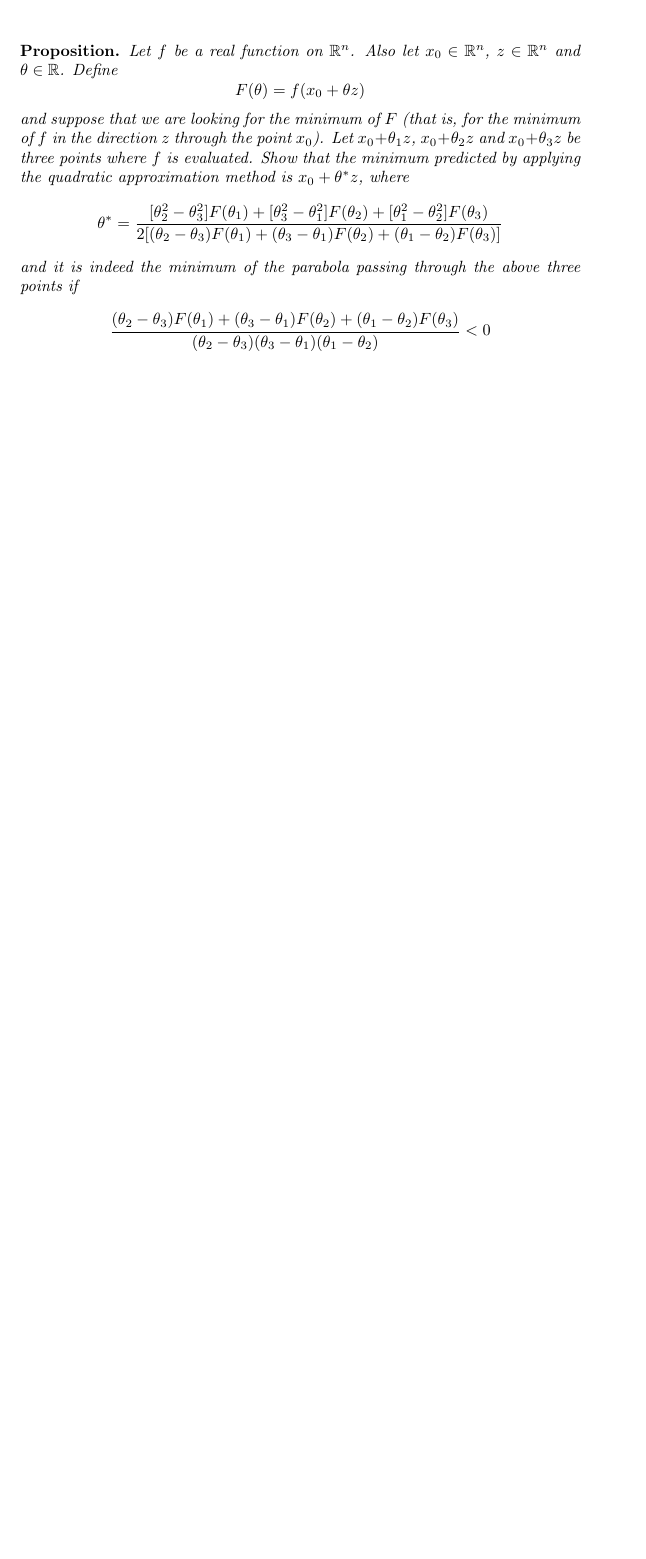
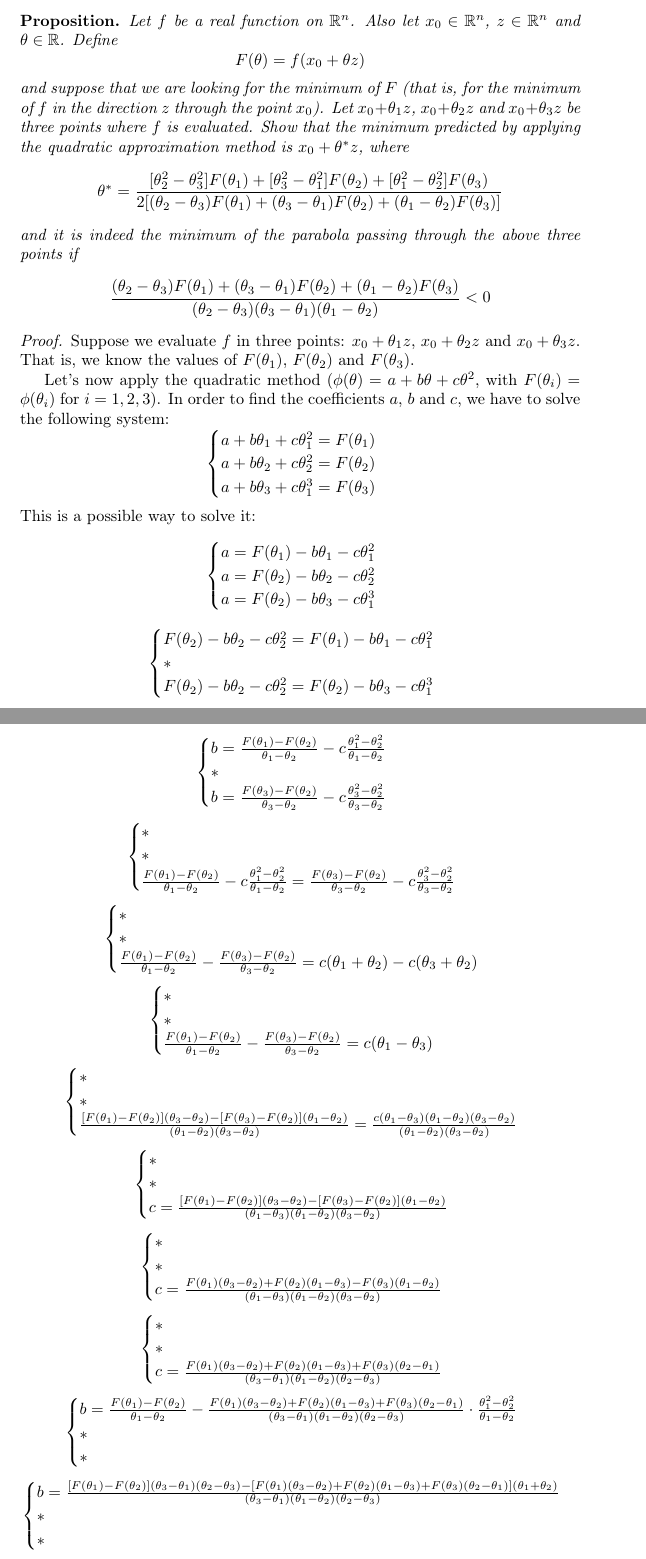
Before and after one commit to riccardobucco/exercises-optimization-UB, a LaTeX document (ex05/TeX/ex05.tex, which reads ex05/TeX/proof.tex, settings.tex): part of the page before the commit and two parts of pages 1 and 2 of 3 after it, the two joined at a grey line, cut so that both start at the same text, the shorter picture padded with empty space. Compiled offline with pdfLaTeX.

Commit message:
Add a proof for the 5th exercise

```diff
--- /dev/null
+++ b/ex05/TeX/proof.tex
@@ -0,0 +1,98 @@
+\begin{proof}
+    Suppose we evaluate \(f\) in three points: \(x_0 + \theta_1 z\), \(x_0 + \theta_2 z\) and \(x_0 + \theta_3 z\). That is, we know the values of \(F(\theta_1)\), \(F(\theta_2)\) and \(F(\theta_3)\).\par
+    Let's now apply the quadratic method (\(\phi(\theta) = a + b\theta + c\theta^2\), with \(F(\theta_i) = \phi(\theta_i)\) for \(i=1,2,3\)). In order to find the coefficients \(a\), \(b\) and \(c\), we have to solve the following system:
+    \[
+        \begin{cases}
+            a + b\theta_1 + c\theta_1^2 = F(\theta_1) \\
+            a + b\theta_2 + c\theta_2^2 = F(\theta_2) \\
+            a + b\theta_3 + c\theta_1^3 = F(\theta_3)
+        \end{cases}
+    \]
+    This is a possible way to solve it:
+    \[
+        \begin{cases}
+            a = F(\theta_1) - b\theta_1 - c\theta_1^2 \\
+            a = F(\theta_2) - b\theta_2 - c\theta_2^2 \\
+            a = F(\theta_2) - b\theta_3 - c\theta_1^3
+        \end{cases}
+    \]
+    \[
+        \begin{cases}
+            F(\theta_2) - b\theta_2 - c\theta_2^2 = F(\theta_1) - b\theta_1 - c\theta_1^2 \\
+            * \\
+            F(\theta_2) - b\theta_2 - c\theta_2^2 = F(\theta_2) - b\theta_3 - c\theta_1^3
+        \end{cases}
+    \]
+    \[
+        \begin{cases}
+            b = \frac{F(\theta_1) - F(\theta_2)}{\theta_1 - \theta_2} - c\frac{\theta_1^2 - \theta_2^2}{\theta_1 - \theta_2} \\
+            * \\
+            b = \frac{F(\theta_3) - F(\theta_2)}{\theta_3 - \theta_2} - c\frac{\theta_3^2 - \theta_2^2}{\theta_3 - \theta_2}
+        \end{cases}
+    \]
+    \[
+        \begin{cases}
+            * \\
+            * \\
+            \frac{F(\theta_1) - F(\theta_2)}{\theta_1 - \theta_2} - c\frac{\theta_1^2 - \theta_2^2}{\theta_1 - \theta_2} = \frac{F(\theta_3) - F(\theta_2)}{\theta_3 - \theta_2} - c\frac{\theta_3^2 - \theta_2^2}{\theta_3 - \theta_2}
+        \end{cases}
+    \]
+    \[
+        \begin{cases}
+            * \\
+            * \\
+            \frac{F(\theta_1) - F(\theta_2)}{\theta_1 - \theta_2} - \frac{F(\theta_3) - F(\theta_2)}{\theta_3 - \theta_2} = c(\theta_1 + \theta_2) - c(\theta_3 + \theta_2)
+        \end{cases}
+    \]
+    \[
+        \begin{cases}
+            * \\
+            * \\
+            \frac{F(\theta_1) - F(\theta_2)}{\theta_1 - \theta_2} - \frac{F(\theta_3) - F(\theta_2)}{\theta_3 - \theta_2} = c(\theta_1 - \theta_3)
+        \end{cases}
+    \]
+    \[
+        \begin{cases}
+            * \\
+            * \\
+            \frac{[F(\theta_1) - F(\theta_2)](\theta_3 - \theta_2) - [F(\theta_3) - F(\theta_2)](\theta_1 - \theta_2)}{(\theta_1 - \theta_2)(\theta_3 - \theta_2)} = \frac{c(\theta_1 - \theta_3)(\theta_1 - \theta_2)(\theta_3 - \theta_2)}{(\theta_1 - \theta_2)(\theta_3 - \theta_2)}
+        \end{cases}
+    \]
+    \[
+        \begin{cases}
+            * \\
+            * \\
+            c = \frac{[F(\theta_1) - F(\theta_2)](\theta_3 - \theta_2) - [F(\theta_3) - F(\theta_2)](\theta_1 - \theta_2)}{(\theta_1 - \theta_3)(\theta_1 - \theta_2)(\theta_3 - \theta_2)}
+        \end{cases}
+    \]
+    \[
+        \begin{cases}
+            * \\
+            * \\
+            c = \frac{F(\theta_1)(\theta_3 - \theta_2) + F(\theta_2)(\theta_1 - \theta_3) - F(\theta_3)(\theta_1 - \theta_2)}{(\theta_1 - \theta_3)(\theta_1 - \theta_2)(\theta_3 - \theta_2)}
+        \end{cases}
+    \]
+    \[
+        \begin{cases}
+            * \\
+            * \\
+            c = \frac{F(\theta_1)(\theta_3 - \theta_2) + F(\theta_2)(\theta_1 - \theta_3) + F(\theta_3)(\theta_2 - \theta_1)}{(\theta_3 - \theta_1)(\theta_1 - \theta_2)(\theta_2 - \theta_3)}
+        \end{cases}
+    \]
+    \[
+        \begin{cases}
+            b = \frac{F(\theta_1) - F(\theta_2)}{\theta_1 - \theta_2} - \frac{F(\theta_1)(\theta_3 - \theta_2) + F(\theta_2)(\theta_1 - \theta_3) + F(\theta_3)(\theta_2 - \theta_1)}{(\theta_3 - \theta_1)(\theta_1 - \theta_2)(\theta_2 - \theta_3)}\cdot\frac{\theta_1^2 - \theta_2^2}{\theta_1 - \theta_2} \\
+            * \\
+            *
+        \end{cases}
+    \]
+    \[
+        \begin{cases}
+            b = \frac{[F(\theta_1) - F(\theta_2)](\theta_3 - \theta_1)(\theta_2 - \theta_3) - [F(\theta_1)(\theta_3 - \theta_2) + F(\theta_2)(\theta_1 - \theta_3) + F(\theta_3)(\theta_2 - \theta_1)](\theta_1 + \theta_2)}{(\theta_3 - \theta_1)(\theta_1 - \theta_2)(\theta_2 - \theta_3)} \\
+            * \\
+            *
+        \end{cases}
+    \]
+    \[
+        \begin{cases}
+            b = \frac{F(\theta_1)[(\theta_3 - \theta_1)(\theta_2 - \theta_3) - (\theta_3 - \theta_2)(\theta_1 + \theta_2)] - F(\theta_2)[(\theta_3 - \theta_1)(\theta_2 - \theta_3) + (\theta_1 - \theta_3)(\theta_1 + \theta_2)] - F(\theta_3)(\theta_2^2 - \theta_1^2)}{(\theta_3 - \theta_1)(\theta_1 - \theta_2)(\theta_2 - \theta_3)} \\
--- a/settings.tex
+++ b/settings.tex
@@ -1,6 +1,7 @@
 \usepackage[utf8]{inputenc}
 \usepackage[T1]{fontenc}
 \usepackage[english]{babel}
+\usepackage{amsmath}
 \usepackage{amsthm}
 \usepackage{amssymb}
 
```
Also changed, not shown: ex05/TeX/ex05.tex (+1 -0 lines), ex05/TeX/proof.tex (31 more changed lines).
